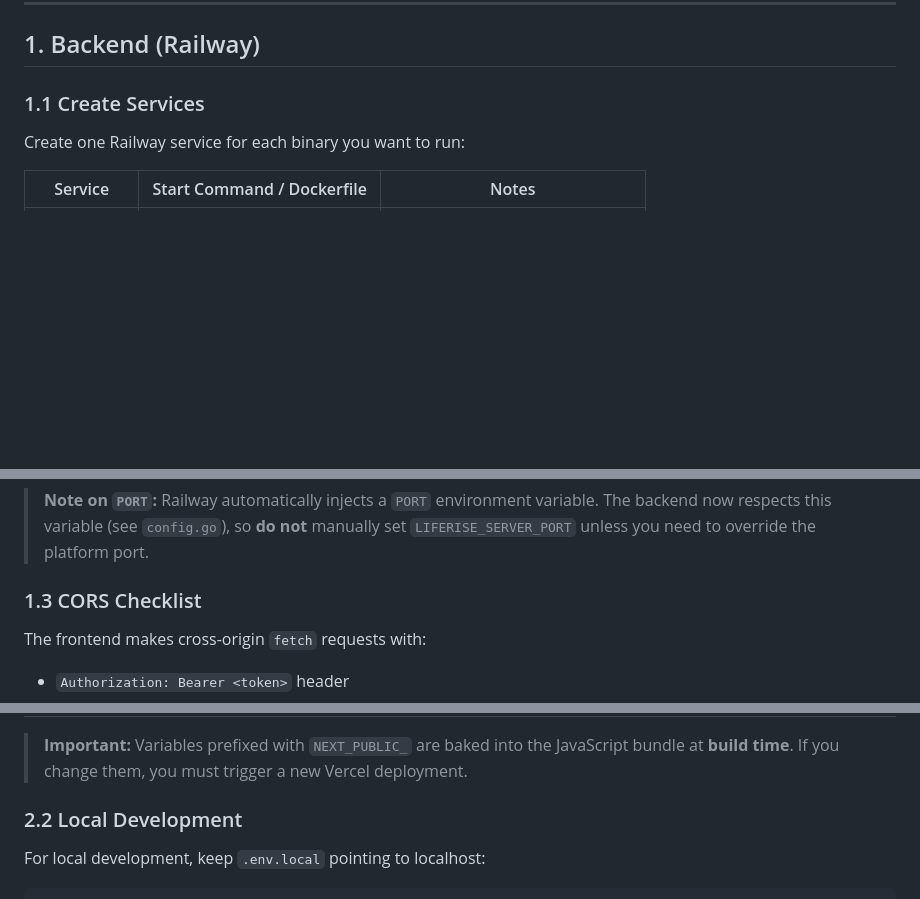
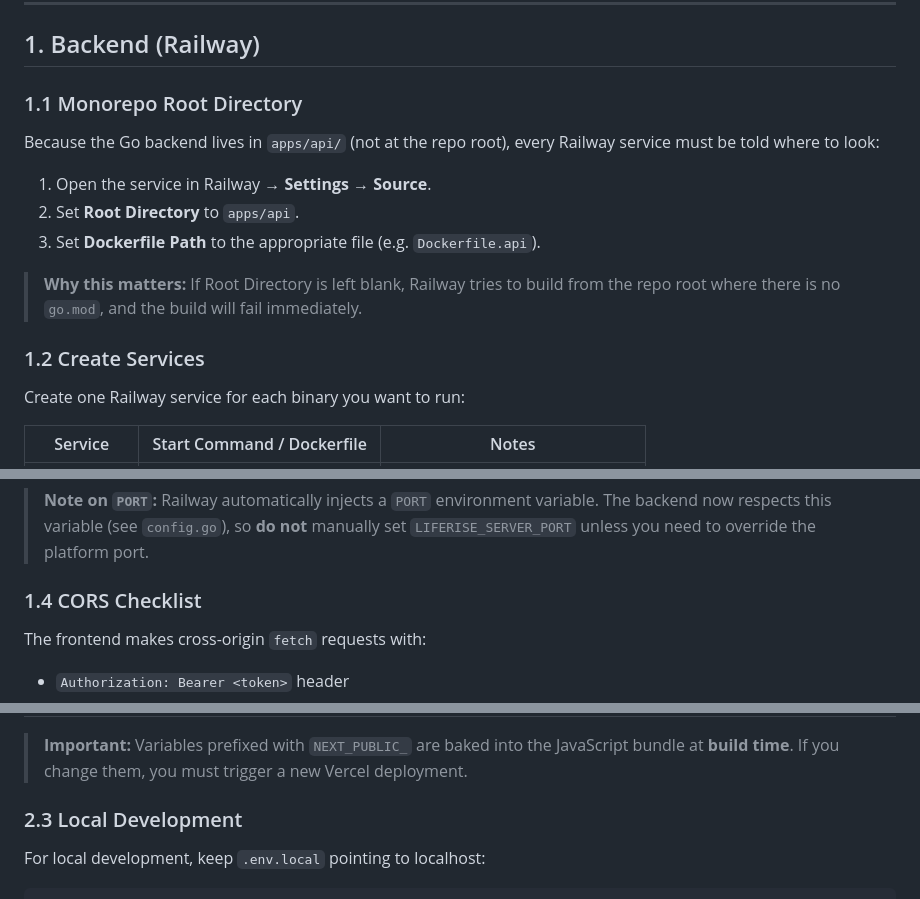
Before and after one commit to LifeRise/lifeRise-v2-frontend, a Markdown page: DEPLOYMENT.md, 3 parts joined by grey strips. Rendered like a GitHub page; blank space fills up the shorter version.

```diff
--- a/DEPLOYMENT.md
+++ b/DEPLOYMENT.md
@@ -22,7 +22,17 @@ All three HTTP services are independent. You can deploy them as **separate Railw
 
 ## 1. Backend (Railway)
 
-### 1.1 Create Services
+### 1.1 Monorepo Root Directory
+
+Because the Go backend lives in `apps/api/` (not at the repo root), every Railway service must be told where to look:
+
+1. Open the service in Railway → **Settings → Source**.
+2. Set **Root Directory** to `apps/api`.
+3. Set **Dockerfile Path** to the appropriate file (e.g. `Dockerfile.api`).
+
+> **Why this matters:** If Root Directory is left blank, Railway tries to build from the repo root where there is no `go.mod`, and the build will fail immediately.
+
+### 1.2 Create Services
 
 Create one Railway service for each binary you want to run:
 
@@ -81,7 +92,7 @@ Set these in each Railway service dashboard (**Variables** tab).
 
 > **Note on `PORT`:** Railway automatically injects a `PORT` environment variable. The backend now respects this variable (see `config.go`), so **do not** manually set `LIFERISE_SERVER_PORT` unless you need to override the platform port.
 
-### 1.3 CORS Checklist
+### 1.4 CORS Checklist
 
 The frontend makes cross-origin `fetch` requests with:
 - `Authorization: Bearer <token>` header
@@ -116,7 +148,7 @@ Go to **Vercel Dashboard → Project Settings → Environment Variables** and ad
 
 > **Important:** Variables prefixed with `NEXT_PUBLIC_` are baked into the JavaScript bundle at **build time**. If you change them, you must trigger a new Vercel deployment.
 
-### 2.2 Local Development
+### 2.3 Local Development
 
 For local development, keep `.env.local` pointing to localhost:
 
```
Also changed, not shown: other parts of DEPLOYMENT.md (+35 -11 lines).
